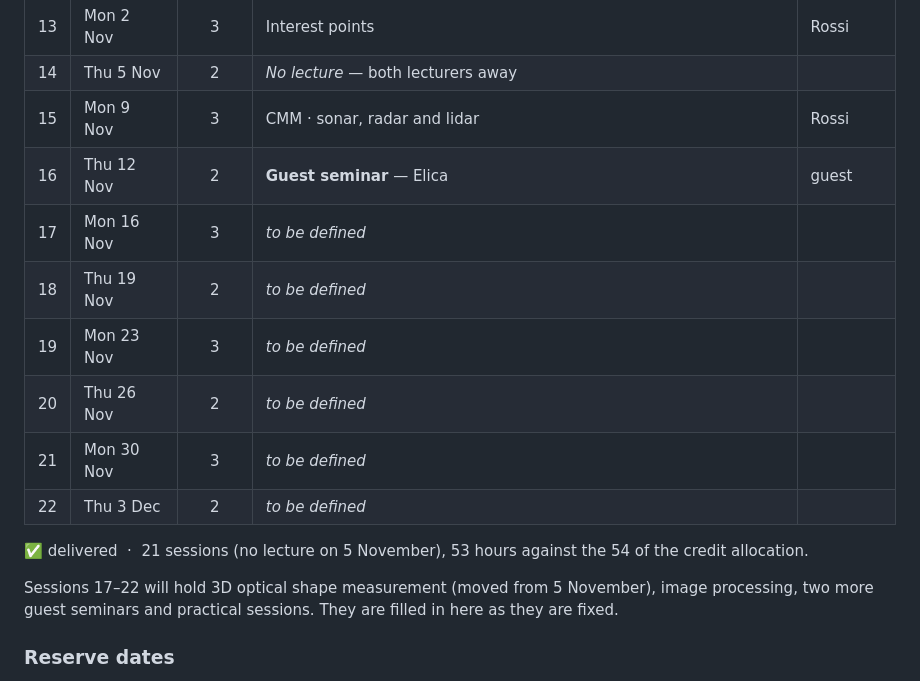
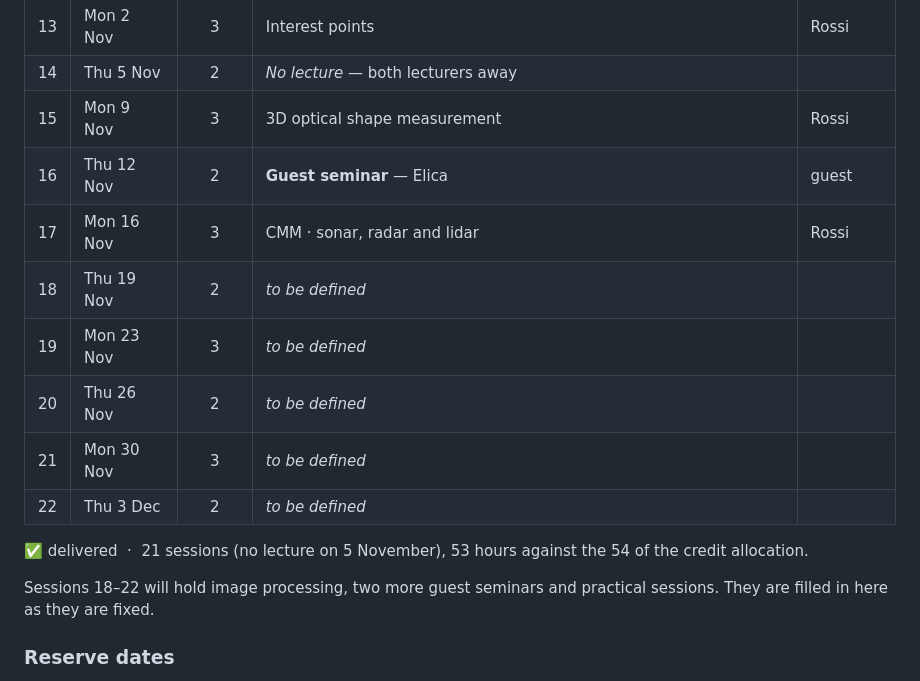
Before and after one commit to LolloCappo/student-hub, a Markdown page: materials/quality-management/README.md, the part around the change. GitHub-like rendering.

Commit message:
QM calendar: 3D shape measurement on 9 Nov, CMM on 16 Nov
The two lectures shift by one slot after the cancelled 5 Nov session,
keeping their order. Open sessions are now 19 Nov - 3 Dec.

Co-Authored-By: Claude Opus 5.5 <noreply@anthropic.com>

```diff
--- a/materials/quality-management/README.md
+++ b/materials/quality-management/README.md
@@ -36,9 +36,9 @@ No prerequisites.
 | 12 | Thu 29 Oct | 2 | **Guest seminar** — Silvia Polidori, Metalcom | guest |
 | 13 | Mon 2 Nov | 3 | Interest points | Rossi |
 | 14 | Thu 5 Nov | 2 | *No lecture* — both lecturers away | |
-| 15 | Mon 9 Nov | 3 | CMM · sonar, radar and lidar | Rossi |
+| 15 | Mon 9 Nov | 3 | 3D optical shape measurement | Rossi |
 | 16 | Thu 12 Nov | 2 | **Guest seminar** — Elica | guest |
-| 17 | Mon 16 Nov | 3 | *to be defined* | |
+| 17 | Mon 16 Nov | 3 | CMM · sonar, radar and lidar | Rossi |
 | 18 | Thu 19 Nov | 2 | *to be defined* | |
 | 19 | Mon 23 Nov | 3 | *to be defined* | |
 | 20 | Thu 26 Nov | 2 | *to be defined* | |
@@ -47,7 +47,7 @@ No prerequisites.
 
 ✅ delivered &nbsp;·&nbsp; 21 sessions (no lecture on 5 November), 53 hours against the 54 of the credit allocation.
 
-Sessions 17–22 will hold 3D optical shape measurement (moved from 5 November), image processing, two more guest seminars and practical sessions. They are filled in here as they are fixed.
+Sessions 18–22 will hold image processing, two more guest seminars and practical sessions. They are filled in here as they are fixed.
 
 ### Reserve dates
 
```
